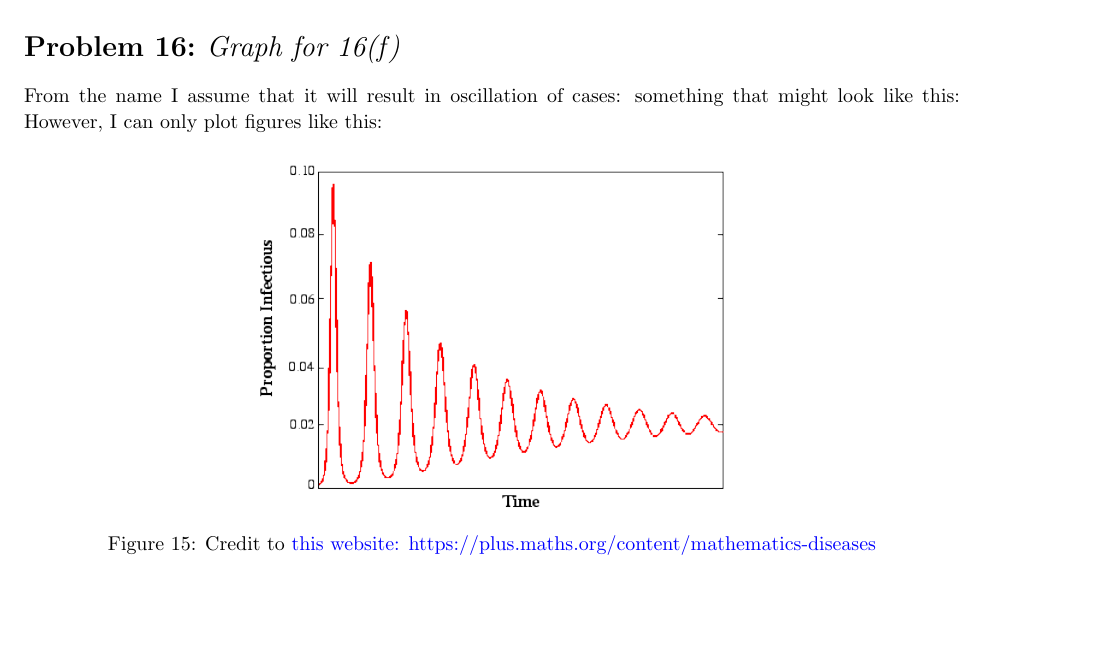
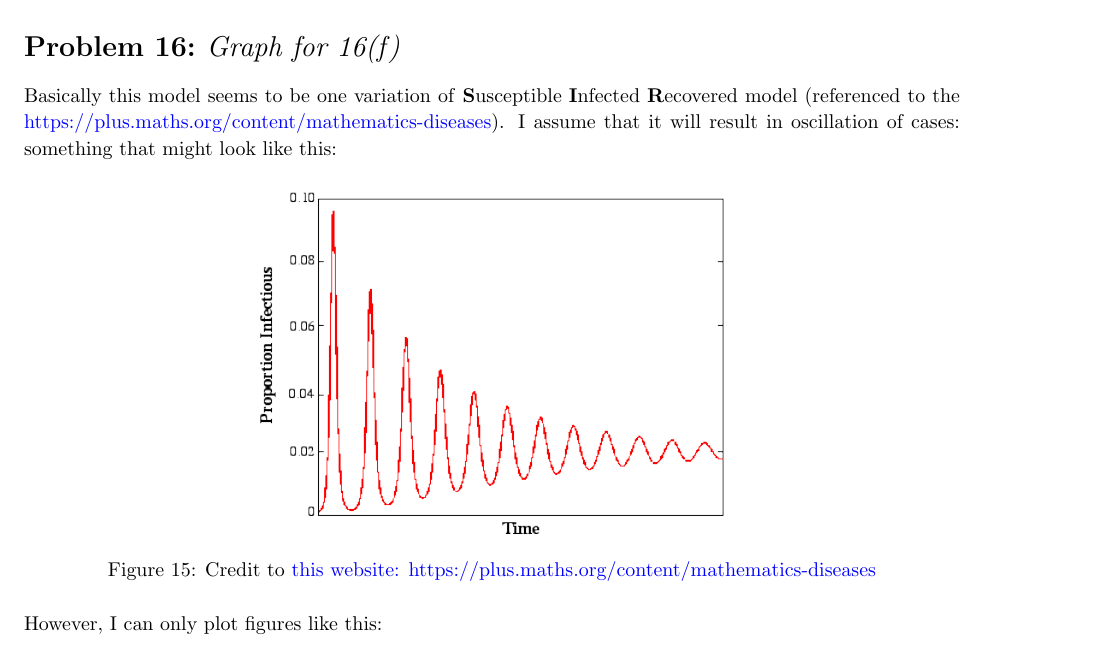
Before and after one commit to matchy-at-snu/math-564-math-bio, a LaTeX problem sheet (hw2/hw2.tex, which reads hw2/sections/prob16.tex): part of page 12 of 16, cut so that both start at the same text, the shorter picture padded with empty space. Compiled offline with pdfLaTeX.

Commit message:
Update code for 16(f)
Include demonstration code form professor implemented in MATLAB
Update corresponding code in my own implementation in python

```diff
--- a/hw2/sections/prob16.tex
+++ b/hw2/sections/prob16.tex
@@ -1,11 +1,14 @@
 \begin{homeworkProblem}[16][Graph for 16(f)]
-From the name I assume that it will result in oscillation of cases: something
+Basically this model seems to be one variation of \textbf{S}usceptible
+\textbf{I}nfected \textbf{R}ecovered model (referenced to the {\color{blue} https://plus.maths.org/content/mathematics-diseases}).
+I assume that it will result in oscillation of cases: something
 that might look like this:
 \begin{figure}[htbp]
     \centering
 \includegraphics[scale=0.6]{fig/fig(16)(suppose).png}
 \caption{Credit to {\color{blue} this website: https://plus.maths.org/content/mathematics-diseases}}
 \end{figure}
+
 However, I can only plot figures like this:
 \begin{figure}[htbp]
     \begin{subfigure}{0.4\linewidth}
```
Also changed, not shown: hw2/sections/prob16.tex (2 more changed lines), 2 other files.
